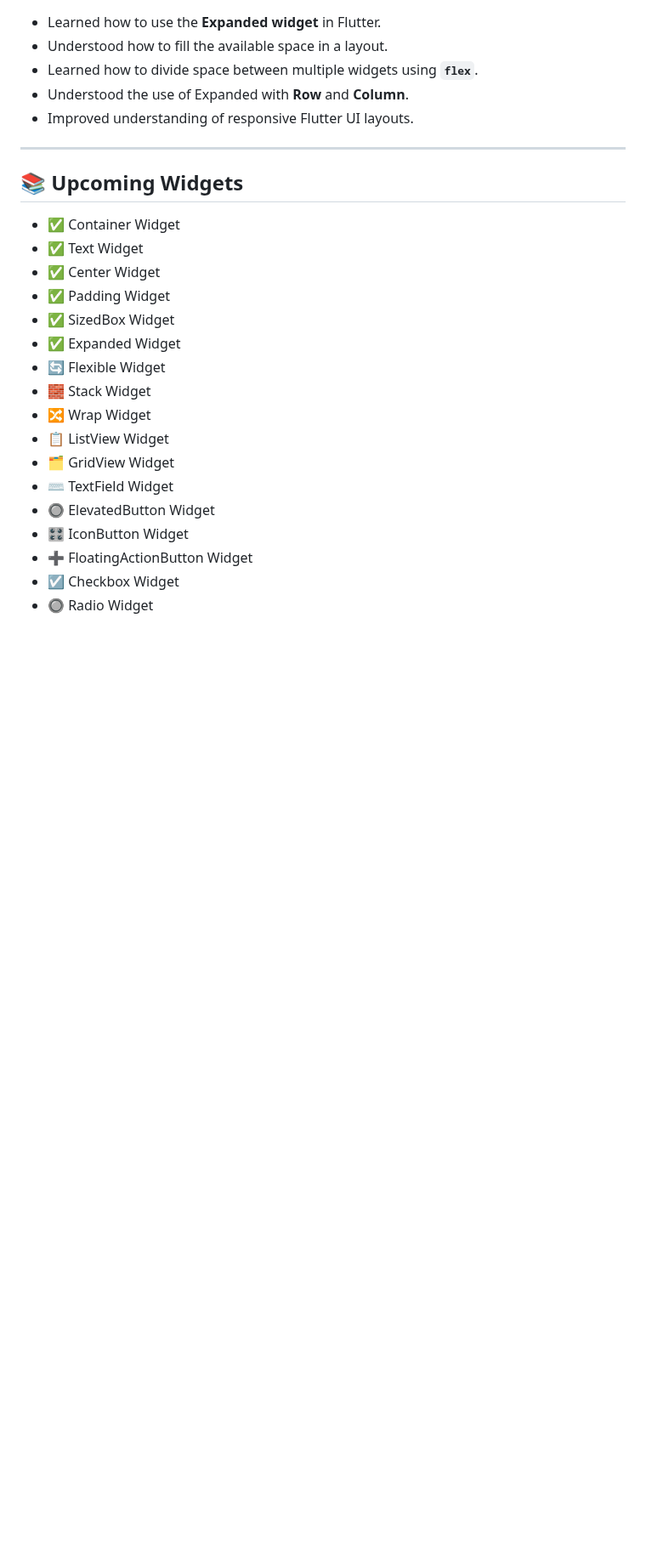
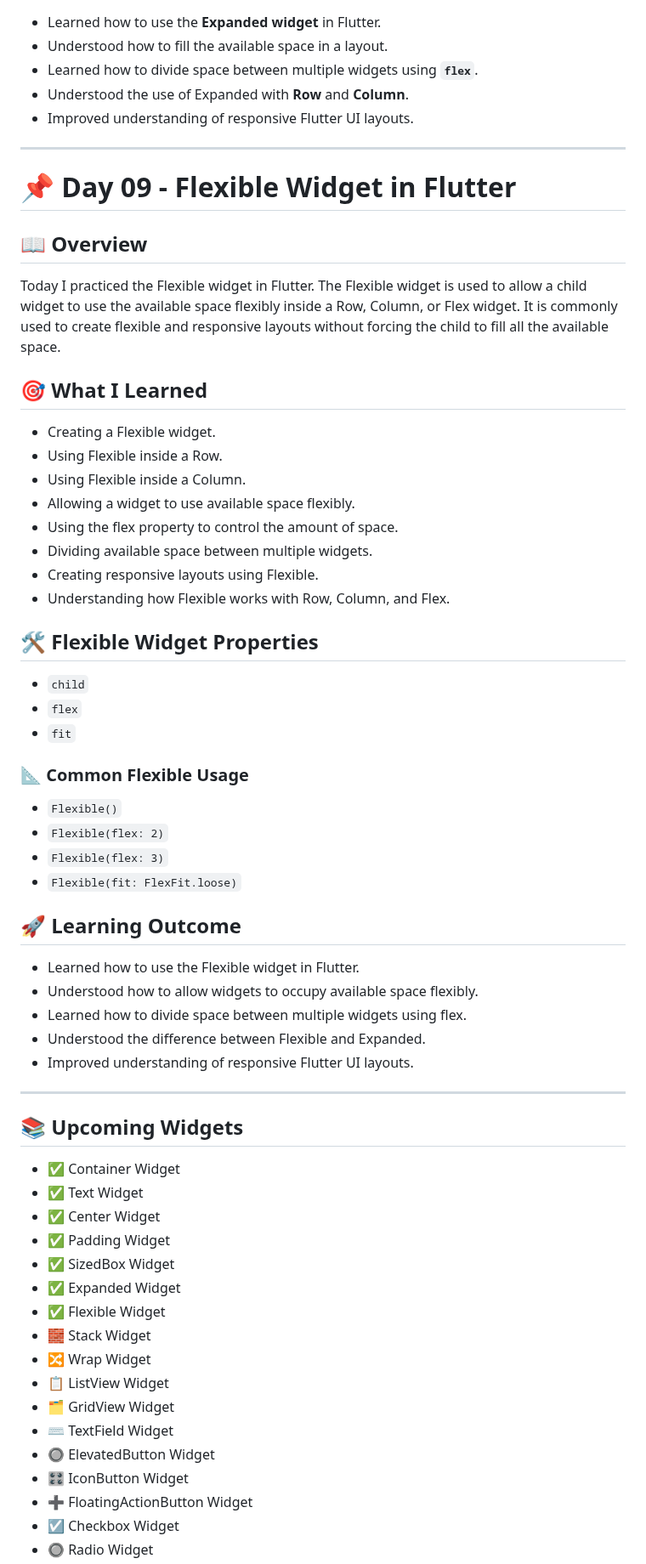
Before and after one commit to kishan-ghulekar/Flutter-Dart-Practice, a Markdown page: flutter_codes/README.md, the part around one of its changes. Shown at 85% size. Drawn GitHub-style; blank space fills up the shorter version.

```diff
--- a/flutter_codes/README.md
+++ b/flutter_codes/README.md
@@ -261,6 +261,42 @@ Today I practiced the **Expanded widget** in Flutter. The Expanded widget is use
 
 ---
 
+# 📌 Day 09 - Flexible Widget in Flutter
+
+## 📖 Overview
+
+Today I practiced the Flexible widget in Flutter. The Flexible widget is used to allow a child widget to use the available space flexibly inside a Row, Column, or Flex widget. It is commonly used to create flexible and responsive layouts without forcing the child to fill all the available space.
+
+## 🎯 What I Learned
+- Creating a Flexible widget.
+- Using Flexible inside a Row.
+- Using Flexible inside a Column.
+- Allowing a widget to use available space flexibly.
+- Using the flex property to control the amount of space.
+- Dividing available space between multiple widgets.
+- Creating responsive layouts using Flexible.
+- Understanding how Flexible works with Row, Column, and Flex.
+
+## 🛠️ Flexible Widget Properties
+- `child`
+- `flex`
+- `fit`
+
+### 📐 Common Flexible Usage
+- `Flexible()`
+- `Flexible(flex: 2)`
+- `Flexible(flex: 3)`
+- `Flexible(fit: FlexFit.loose)`
+
+## 🚀 Learning Outcome
+- Learned how to use the Flexible widget in Flutter.
+- Understood how to allow widgets to occupy available space flexibly.
+- Learned how to divide space between multiple widgets using flex.
+- Understood the difference between Flexible and Expanded.
+- Improved understanding of responsive Flutter UI layouts.
+
+---
+
 ## 📚 Upcoming Widgets
 
 - ✅ Container Widget
@@ -269,7 +305,7 @@ Today I practiced the **Expanded widget** in Flutter. The Expanded widget is use
 - ✅ Padding Widget
 - ✅ SizedBox Widget
 - ✅ Expanded Widget
-- 🔄 Flexible Widget
+- ✅ Flexible Widget
 - 🧱 Stack Widget
 - 🔀 Wrap Widget
 - 📋 ListView Widget
```
Also changed, not shown: other parts of flutter_codes/README.md (+1 -1 lines).
